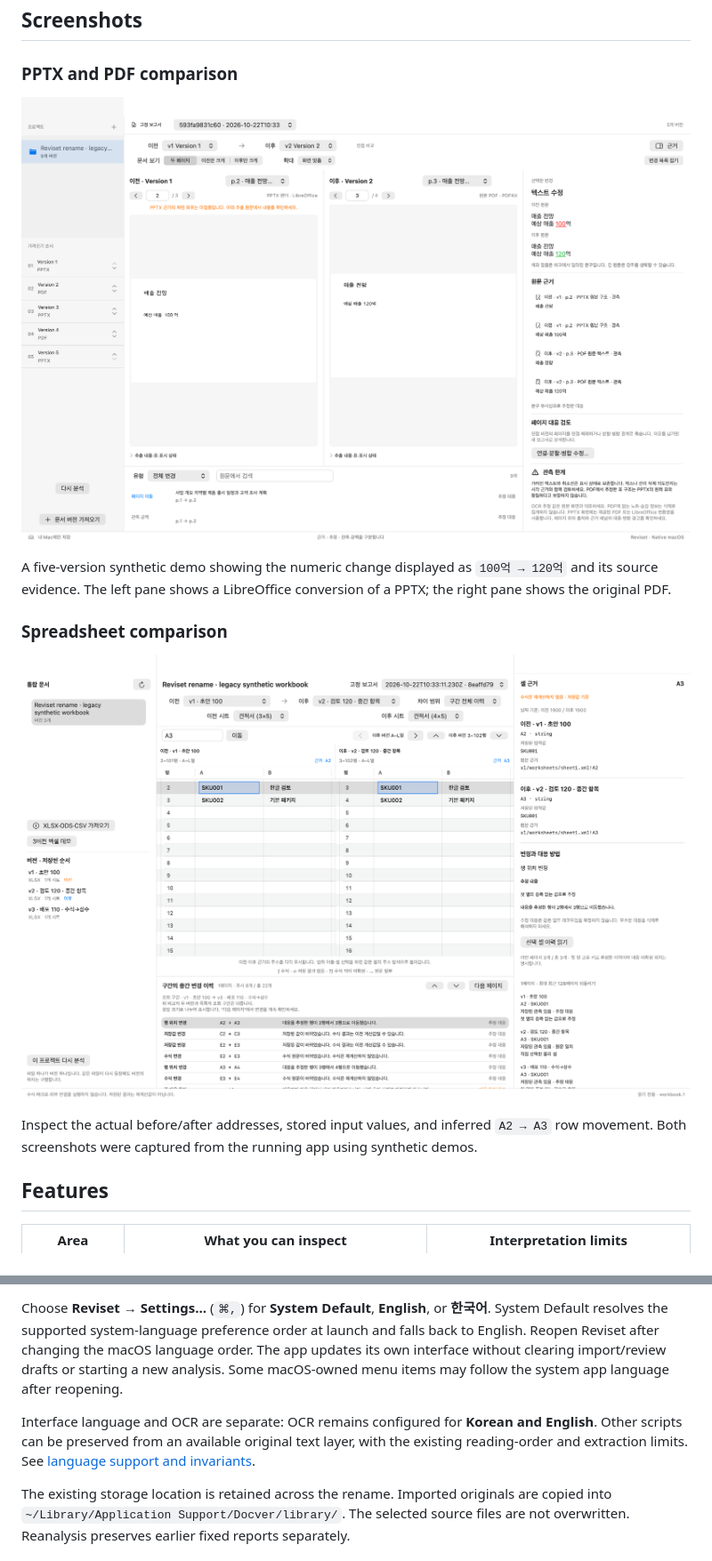
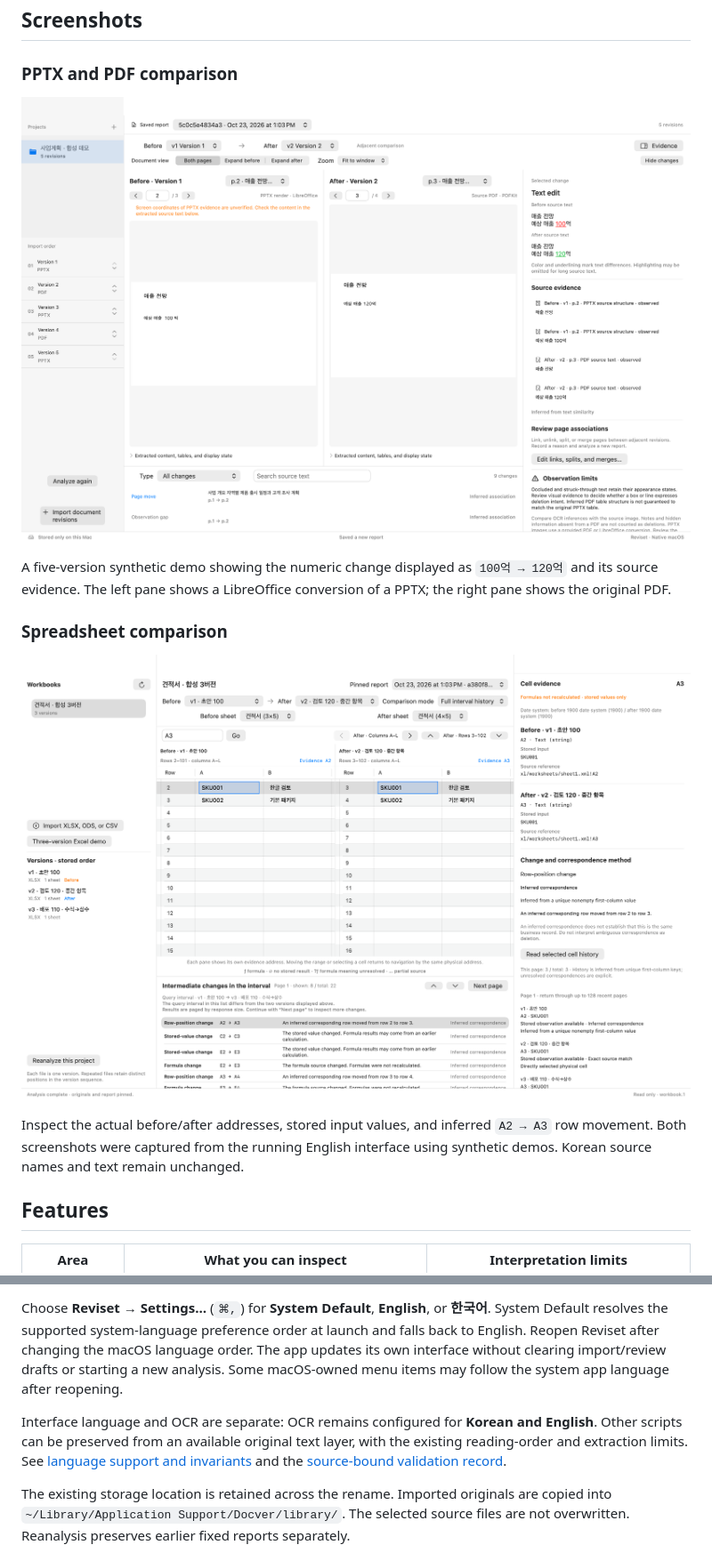
Before and after one commit to ictechgy/reviset, a Markdown page: README.md, 2 parts joined by grey strips. Shown: that part at 89% size. GitHub-like rendering; pictures changed too: docs/images/document-comparison-en.png (added), docs/images/document-comparison.png, docs/images/workbook-comparison-en.png (added).

```diff
--- a/README.md
+++ b/README.md
@@ -16,15 +16,15 @@ For example, follow `draft.pptx → review.pdf → final.pptx` as revenue change
 
 ### PPTX and PDF comparison
 
-![Reviset showing a numeric change from 100억 to 120억 with before-and-after source evidence](docs/images/document-comparison.png)
+![Reviset showing a numeric change from 100억 to 120억 with before-and-after source evidence](docs/images/document-comparison-en.png)
 
 A five-version synthetic demo showing the numeric change displayed as `100억 → 120억` and its source evidence. The left pane shows a LibreOffice conversion of a PPTX; the right pane shows the original PDF.
 
 ### Spreadsheet comparison
 
-![Reviset showing inferred row movement from A2 to A3, physical cell addresses, and stored input values](docs/images/workbook-comparison.png)
+![Reviset showing inferred row movement from A2 to A3, physical cell addresses, and stored input values](docs/images/workbook-comparison-en.png)
 
-Inspect the actual before/after addresses, stored input values, and inferred `A2 → A3` row movement. Both screenshots were captured from the running app using synthetic demos.
+Inspect the actual before/after addresses, stored input values, and inferred `A2 → A3` row movement. Both screenshots were captured from the running English interface using synthetic demos. Korean source names and text remain unchanged.
 
 ## Features
 
@@ -71,7 +71,7 @@ Try the built-in **Open five-revision synthetic demo** and **Three-version Excel
 
 Choose **Reviset → Settings…** (`⌘,`) for **System Default**, **English**, or **한국어**. System Default resolves the supported system-language preference order at launch and falls back to English. Reopen Reviset after changing the macOS language order. The app updates its own interface without clearing import/review drafts or starting a new analysis. Some macOS-owned menu items may follow the system app language after reopening.
 
-Interface language and OCR are separate: OCR remains configured for **Korean and English**. Other scripts can be preserved from an available original text layer, with the existing reading-order and extraction limits. See [language support and invariants](docs/LOCALIZATION.md).
+Interface language and OCR are separate: OCR remains configured for **Korean and English**. Other scripts can be preserved from an available original text layer, with the existing reading-order and extraction limits. See [language support and invariants](docs/LOCALIZATION.md) and the [source-bound validation record](docs/LOCALIZATION-2026-10-23.md).
 
 The existing storage location is retained across the rename. Imported originals are copied into `~/Library/Application Support/Docver/library/`. The selected source files are not overwritten. Reanalysis preserves earlier fixed reports separately.
 
```
Also changed, not shown: README.ko.md (+2 -0 lines), docs/LOCALIZATION-2026-10-23.md (added, +77 -0 lines), docs/images/README.md (+6 -4 lines).
